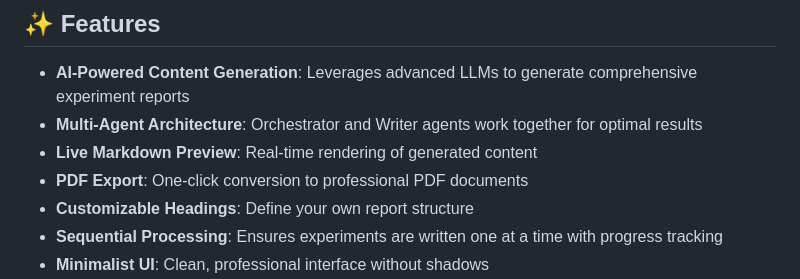
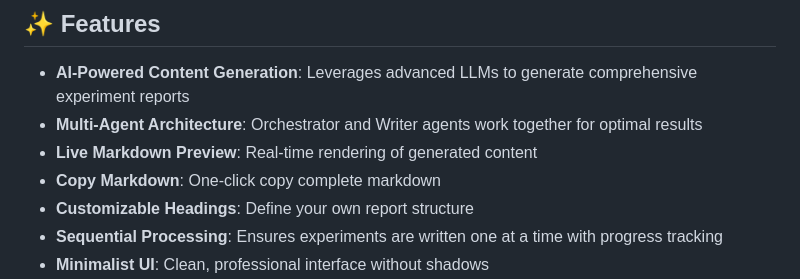
Before and after one commit to uditya2004/Lab-Report-Generation-Ai-Agent, a Markdown page: README.md, the part around the change. GitHub-like rendering.

Commit message:
Replace PDF Export with Copy Markdown feature
Replaced PDF export feature with copy markdown functionality.

```diff
--- a/README.md
+++ b/README.md
@@ -11,7 +11,7 @@ An AI-powered web application that automatically generates professional academic
 - **AI-Powered Content Generation**: Leverages advanced LLMs to generate comprehensive experiment reports
 - **Multi-Agent Architecture**: Orchestrator and Writer agents work together for optimal results
 - **Live Markdown Preview**: Real-time rendering of generated content
-- **PDF Export**: One-click conversion to professional PDF documents
+- **Copy Markdown**: One-click copy complete markdown
 - **Customizable Headings**: Define your own report structure
 - **Sequential Processing**: Ensures experiments are written one at a time with progress tracking
 - **Minimalist UI**: Clean, professional interface without shadows
```
